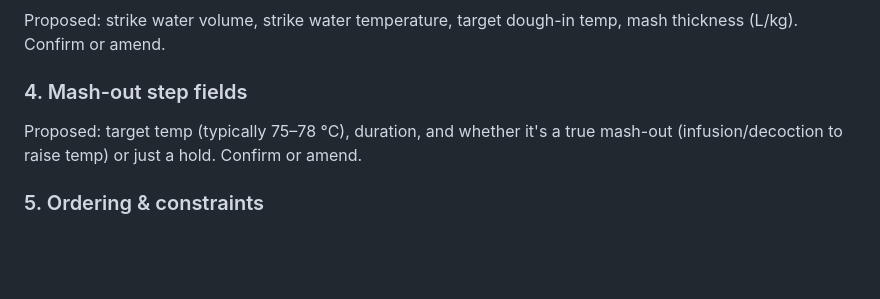
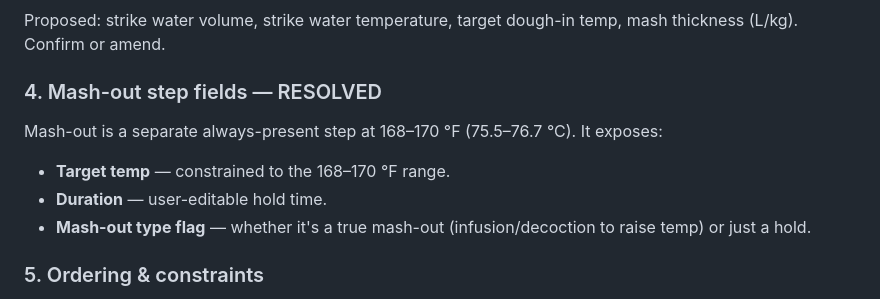
Before and after one commit to leebsmith/brewing-calculator, a Markdown page: plan/mash-todo.md, the part around the change. Drawn GitHub-style; blank space fills up the shorter version.

Commit message:
docs: resolve Q4 mash-out step fields in mash-todo
Co-authored-by: aider (deepseek/deepseek-chat) <aider@aider.chat>

```diff
--- a/plan/mash-todo.md
+++ b/plan/mash-todo.md
@@ -65,8 +65,13 @@ The original message was truncated. What is the temperature range and primary ta
 ### 3. Dough-in step fields
 Proposed: strike water volume, strike water temperature, target dough-in temp, mash thickness (L/kg). Confirm or amend.
 
-### 4. Mash-out step fields
-Proposed: target temp (typically 75–78 °C), duration, and whether it's a true mash-out (infusion/decoction to raise temp) or just a hold. Confirm or amend.
+### 4. Mash-out step fields — RESOLVED
+
+Mash-out is a separate always-present step at 168–170 °F (75.5–76.7 °C). It exposes:
+
+- **Target temp** — constrained to the 168–170 °F range.
+- **Duration** — user-editable hold time.
+- **Mash-out type flag** — whether it's a true mash-out (infusion/decoction to raise temp) or just a hold.
 
 ### 5. Ordering & constraints
 - Are rests always displayed in ascending temperature order, or in the order the user enabled them?
```
